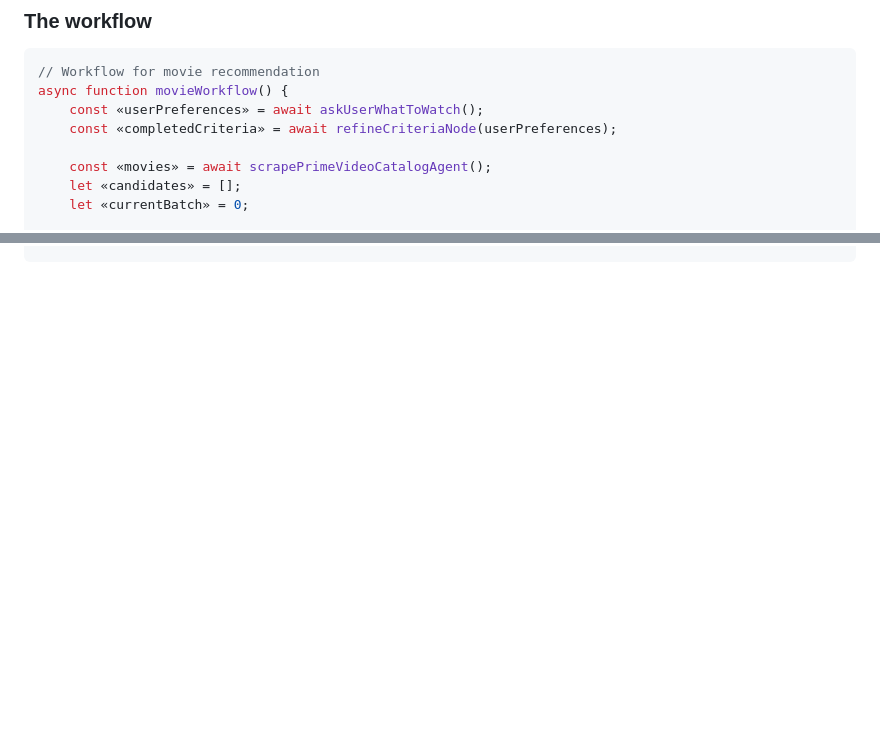
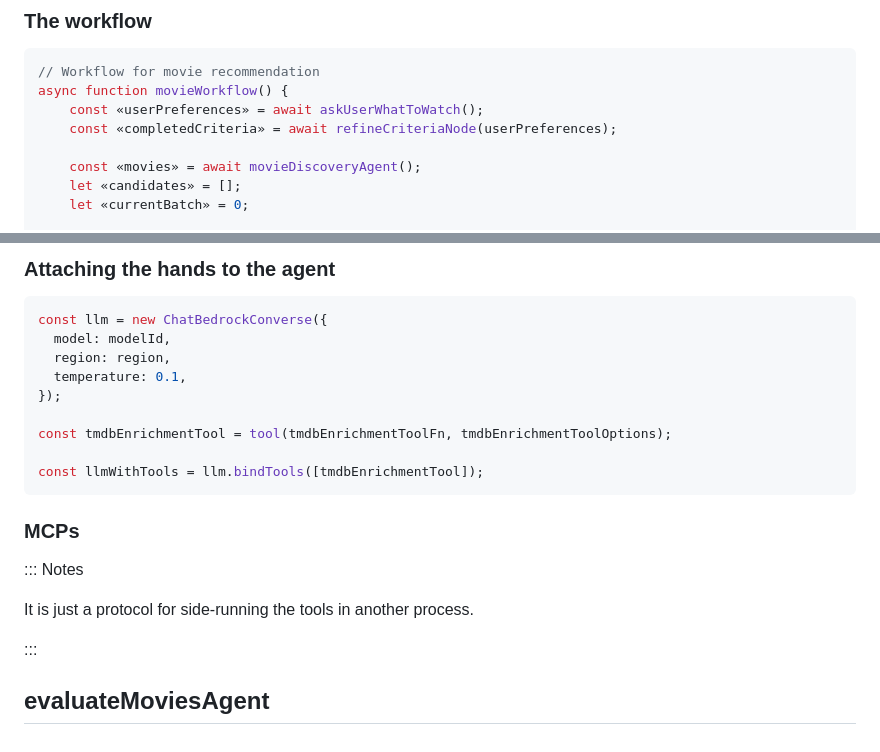
Before and after one commit to ciberado/agentic-videoclub, a Markdown page: slides/README.md, 2 parts joined by grey strips. GitHub-like rendering; blank space fills up the shorter version.

Commit message:
feat(slides): more content

````diff
--- a/slides/README.md
+++ b/slides/README.md
@@ -31,7 +31,7 @@ async function movieWorkflow() {
     const «userPreferences» = await askUserWhatToWatch();
     const «completedCriteria» = await refineCriteriaNode(userPreferences);
 
-    const «movies» = await scrapePrimeVideoCatalogAgent();
+    const «movies» = await movieDiscoveryAgent();
     let «candidates» = [];
     let «currentBatch» = 0;
 
@@ -127,0 +212,23 @@ return response;
+### Attaching the hands to the agent
+
+```js
+const llm = new ChatBedrockConverse({
+  model: modelId,
+  region: region,
+  temperature: 0.1,
+});
+
+const tmdbEnrichmentTool = tool(tmdbEnrichmentToolFn, tmdbEnrichmentToolOptions);
+
+const llmWithTools = llm.bindTools([tmdbEnrichmentTool]);
+```
+
+### MCPs
+
+::: Notes
+
+It is just a protocol for side-running the tools in another process.
+
+:::
+
+## evaluateMoviesAgent
````
Also changed, not shown: other parts of slides/README.md (+84 -0 lines).
